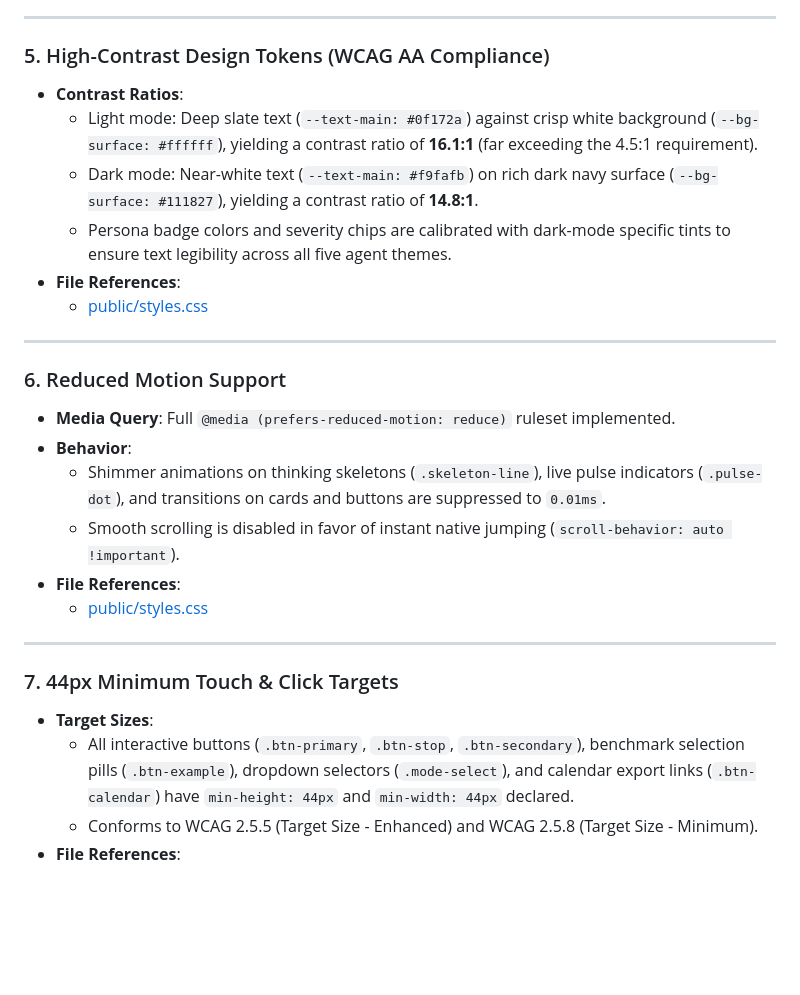
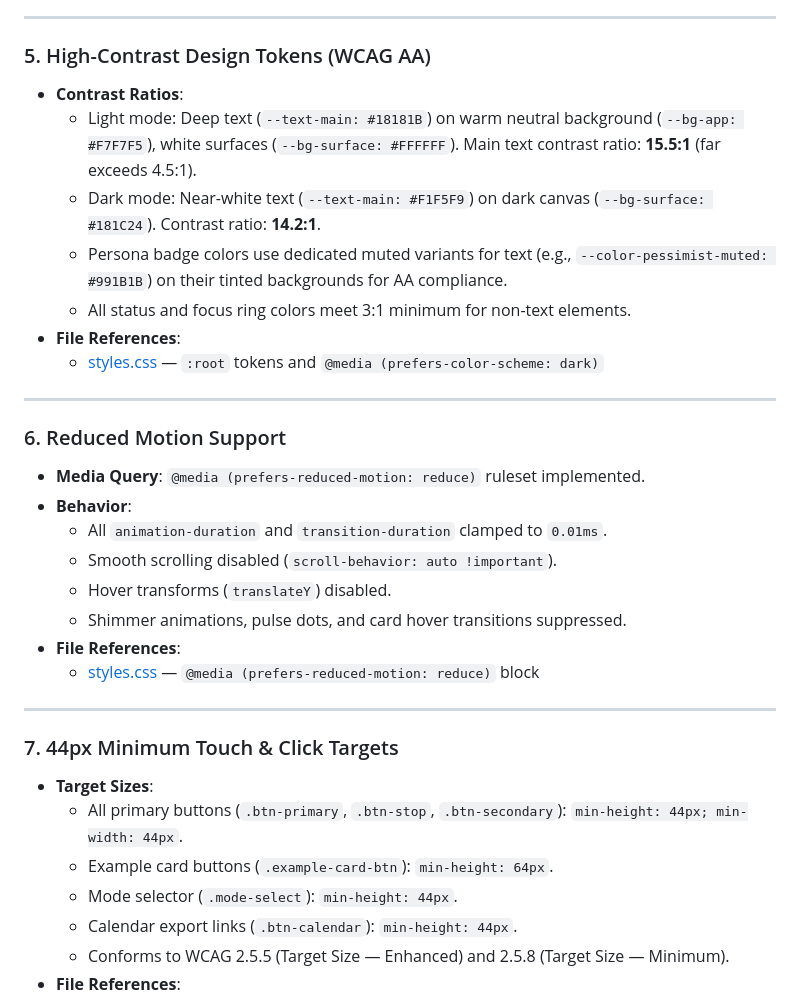
Before and after one commit to Sri7x7/Red-Team, a Markdown page: docs/ACCESSIBILITY.md, the part around one of its changes. GitHub-like rendering; blank space fills up the shorter version.

```diff
--- a/docs/ACCESSIBILITY.md
+++ b/docs/ACCESSIBILITY.md
@@ -54,28 +58,37 @@ This document details the accessibility features strictly implemented in the cod
 
 ---
 
-### 5. High-Contrast Design Tokens (WCAG AA Compliance)
+### 5. High-Contrast Design Tokens (WCAG AA)
+
 - **Contrast Ratios**:
-  - Light mode: Deep slate text (`--text-main: #0f172a`) against crisp white background (`--bg-surface: #ffffff`), yielding a contrast ratio of **16.1:1** (far exceeding the 4.5:1 requirement).
-  - Dark mode: Near-white text (`--text-main: #f9fafb`) on rich dark navy surface (`--bg-surface: #111827`), yielding a contrast ratio of **14.8:1**.
-  - Persona badge colors and severity chips are calibrated with dark-mode specific tints to ensure text legibility across all five agent themes.
+  - Light mode: Deep text (`--text-main: #18181B`) on warm neutral background (`--bg-app: #F7F7F5`), white surfaces (`--bg-surface: #FFFFFF`). Main text contrast ratio: **15.5:1** (far exceeds 4.5:1).
+  - Dark mode: Near-white text (`--text-main: #F1F5F9`) on dark canvas (`--bg-surface: #181C24`). Contrast ratio: **14.2:1**.
+  - Persona badge colors use dedicated muted variants for text (e.g., `--color-pessimist-muted: #991B1B`) on their tinted backgrounds for AA compliance.
+  - All status and focus ring colors meet 3:1 minimum for non-text elements.
 - **File References**:
-  - [public/styles.css](file:///c:/Users/Srikanth%20Gowda/OneDrive/Desktop/Srikanth_Samrajya/Hackathon/Red-Team/public/styles.css#L7-L103)
+  - [styles.css](file:///c:/Users/Srikanth%20Gowda/OneDrive/Desktop/Srikanth_Samrajya/Hackathon/Red-Team/public/styles.css) — `:root` tokens and `@media (prefers-color-scheme: dark)`
 
 ---
 
 ### 6. Reduced Motion Support
-- **Media Query**: Full `@media (prefers-reduced-motion: reduce)` ruleset implemented.
+
+- **Media Query**: `@media (prefers-reduced-motion: reduce)` ruleset implemented.
 - **Behavior**:
-  - Shimmer animations on thinking skeletons (`.skeleton-line`), live pulse indicators (`.pulse-dot`), and transitions on cards and buttons are suppressed to `0.01ms`.
-  - Smooth scrolling is disabled in favor of instant native jumping (`scroll-behavior: auto !important`).
+  - All `animation-duration` and `transition-duration` clamped to `0.01ms`.
+  - Smooth scrolling disabled (`scroll-behavior: auto !important`).
+  - Hover transforms (`translateY`) disabled.
+  - Shimmer animations, pulse dots, and card hover transitions suppressed.
 - **File References**:
-  - [public/styles.css](file:///c:/Users/Srikanth%20Gowda/OneDrive/Desktop/Srikanth_Samrajya/Hackathon/Red-Team/public/styles.css#L1080-L1096)
+  - [styles.css](file:///c:/Users/Srikanth%20Gowda/OneDrive/Desktop/Srikanth_Samrajya/Hackathon/Red-Team/public/styles.css) — `@media (prefers-reduced-motion: reduce)` block
 
 ---
 
 ### 7. 44px Minimum Touch & Click Targets
+
 - **Target Sizes**:
-  - All interactive buttons (`.btn-primary`, `.btn-stop`, `.btn-secondary`), benchmark selection pills (`.btn-example`), dropdown selectors (`.mode-select`), and calendar export links (`.btn-calendar`) have `min-height: 44px` and `min-width: 44px` declared.
-  - Conforms to WCAG 2.5.5 (Target Size - Enhanced) and WCAG 2.5.8 (Target Size - Minimum).
+  - All primary buttons (`.btn-primary`, `.btn-stop`, `.btn-secondary`): `min-height: 44px; min-width: 44px`.
+  - Example card buttons (`.example-card-btn`): `min-height: 64px`.
+  - Mode selector (`.mode-select`): `min-height: 44px`.
+  - Calendar export links (`.btn-calendar`): `min-height: 44px`.
+  - Conforms to WCAG 2.5.5 (Target Size — Enhanced) and 2.5.8 (Target Size — Minimum).
 - **File References**:
```
Also changed, not shown: other parts of docs/ACCESSIBILITY.md (+83 -30 lines).
